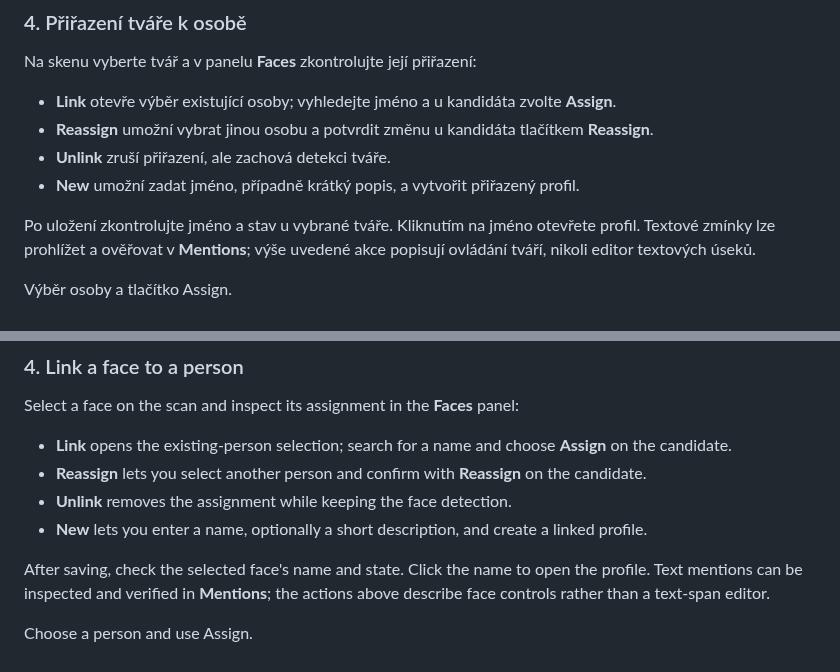
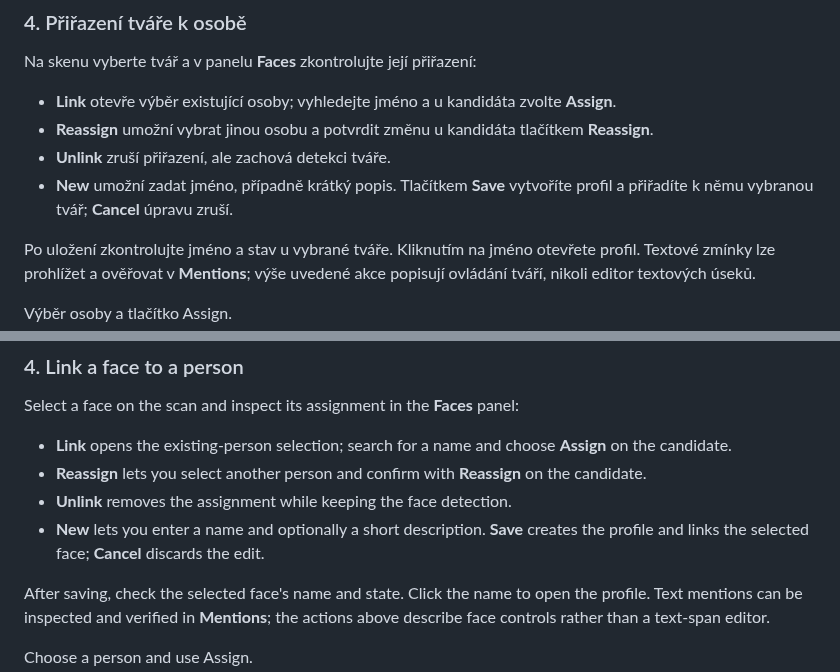
Before and after one commit to DCGM/PeopleGatorApp, a Markdown page: TUTORIAL.md, 2 parts joined by grey strips. GitHub-like rendering.

```diff
--- a/TUTORIAL.md
+++ b/TUTORIAL.md
@@ -105,7 +105,8 @@ Na skenu vyberte tvář a v panelu **Faces** zkontrolujte její přiřazení:
 - **Reassign** umožní vybrat jinou osobu a potvrdit změnu u kandidáta tlačítkem
   **Reassign**.
 - **Unlink** zruší přiřazení, ale zachová detekci tváře.
-- **New** umožní zadat jméno, případně krátký popis, a vytvořit přiřazený profil.
+- **New** umožní zadat jméno, případně krátký popis. Tlačítkem **Save**
+  vytvoříte profil a přiřadíte k němu vybranou tvář; **Cancel** úpravu zruší.
 
 Po uložení zkontrolujte jméno a stav u vybrané tváře. Kliknutím na jméno
 otevřete profil. Textové zmínky lze prohlížet a ověřovat v **Mentions**;
@@ -325,8 +338,8 @@ Select a face on the scan and inspect its assignment in the **Faces** panel:
 - **Reassign** lets you select another person and confirm with **Reassign**
   on the candidate.
 - **Unlink** removes the assignment while keeping the face detection.
-- **New** lets you enter a name, optionally a short description, and create
-  a linked profile.
+- **New** lets you enter a name and optionally a short description. **Save**
+  creates the profile and links the selected face; **Cancel** discards the edit.
 
 After saving, check the selected face's name and state. Click the name to open
 the profile. Text mentions can be inspected and verified in **Mentions**;
```
Also changed, not shown: other parts of TUTORIAL.md (+24 -0 lines), docs/images/tutorial/19-new-profile-desktop.png (added), docs/images/tutorial/19-new-profile-mobile.png (added), docs/images/tutorial/20-new-profile-result-desktop.png (added), docs/images/tutorial/20-new-profile-result-mobile.png (added), 1 other file.
